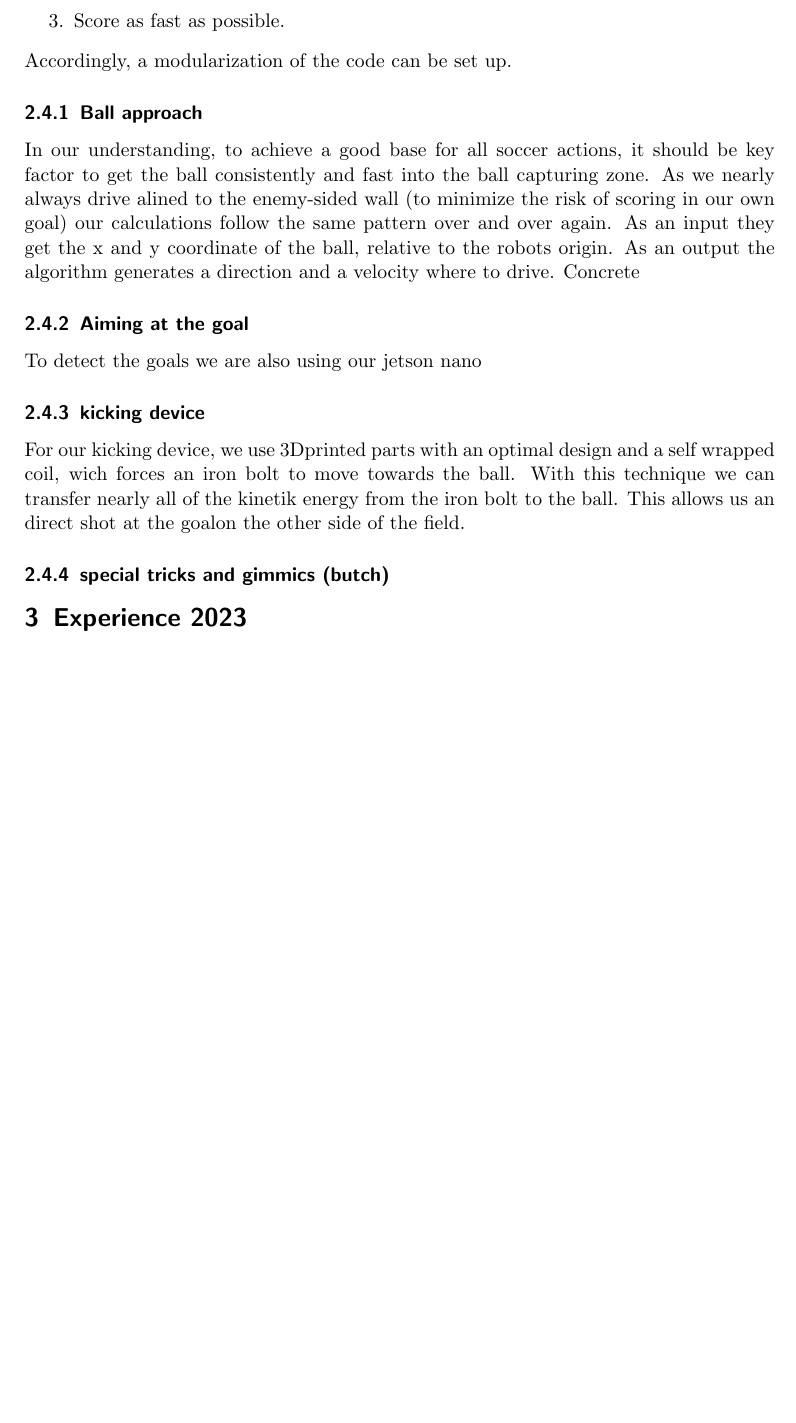
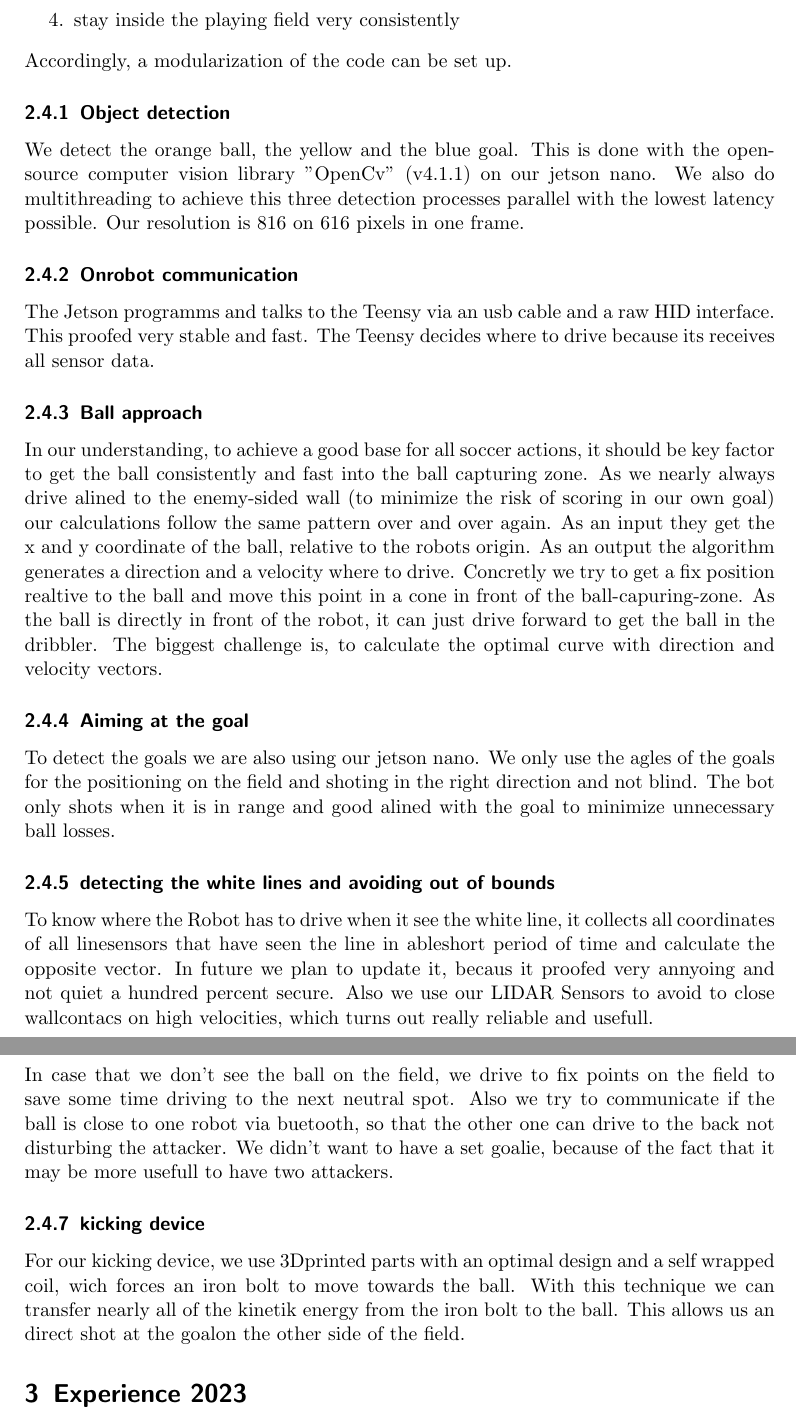
Before and after one commit to Robotik-Lessing-Gymnasium-Neu-Ulm/TeamFaabsTDP-2023, a LaTeX document (main.tex): part of page 7 of 11 before the commit and two parts of pages 7 and 8 of 12 after it, the two joined at a grey line, cut at the place of the change, the shorter picture padded with empty space. Compiled offline with pdfLaTeX.

Commit message:
ich geh schlafen

```diff
--- a/main.tex
+++ b/main.tex
@@ -164,8 +165,17 @@ and a diod.
      \item{Approach the ball quickly and precisely to get it into the ball pit.}
      \item{Aim for the goal as quickly as possible, while ball is save.}
      \item{Score as fast as possible.}
+     \item {stay inside the playing field very consistently}
  \end{enumerate}
  Accordingly, a modularization of the code can be set up.
+ \subsubsection{Object detection}
+We detect the orange ball, the yellow and the blue goal. This is done with the open-source computer vision library "OpenCv" (v4.1.1)
+on our jetson nano. We also do multithreading to achieve this three detection processes parallel with the lowest latency possible.
+Our resolution is 816 on 616 pixels in one frame.
+\subsubsection{Onrobot communication}
+The Jetson programms and talks to the Teensy via an usb cable and a raw HID interface. This proofed very stable and fast. The Teensy decides where
+to drive because its receives all sensor data.
+
  % Das muss mArk schreiben!!
  \subsubsection{Ball approach}
  In our understanding, to achieve a good base for all soccer actions, it should be key factor to get the ball
@@ -173,9 +183,24 @@ and a diod.
  As we nearly always drive alined to the enemy-sided wall (to minimize the risk of scoring in our own goal) our
  calculations follow the same pattern over and over again. As an input they get the x and y coordinate of the
  ball, relative to the robots origin. As an output the algorithm generates a direction and a velocity where to drive.
- Concrete
+ Concretly we try to get a fix position realtive to the ball and move this point in a cone in front of the ball-capuring-zone.
+ As the ball is directly in front of the robot, it can just drive forward to get the ball in the dribbler. The biggest challenge is,
+ to calculate the optimal curve with direction and velocity vectors.
+ %bitte noch mein ballaproach einfügen!!
  \subsubsection{Aiming at the goal}
- To detect the goals we are also using our jetson nano
+ To detect the goals we are also using our jetson nano. We only use the agles of the goals for the positioning on the field
+ and shoting in the right direction and not blind. The bot only shots when it is in range and good alined with the goal to minimize unnecessary ball losses.
+
+ \subsubsection{detecting the white lines and avoiding out of bounds}
+ To know where the Robot has to drive when it see the white line, it collects all coordinates of all linesensors that have seen the line in ableshort period of time
+ and calculate the opposite vector. In future we plan to update it, becaus it proofed very annyoing and not quiet a hundred percent secure.
+ Also we use our LIDAR Sensors to avoid to close wallcontacs on high velocities, which turns out really reliable and usefull.
+
+ \subsubsection{special tricks and gimmics (butch)}
+ In case that we don't see the ball on the field, we drive to fix points on the field to save some time driving to the next neutral spot.
+ Also we try to communicate if the ball is close to one robot via buetooth, so that the other one can drive to the back not disturbing the attacker.
+ We didn't want to have a set goalie, because of the fact that it may be more usefull to have two attackers.
+
  \subsubsection{kicking device}
 For our kicking device, we use 3Dprinted parts with an optimal design and a self wrapped coil, wich forces an iron bolt to move towards the ball.
 With this technique we can transfer nearly all of the kinetik energy from the iron bolt to the ball. This allows us an direct
@@ -187,9 +212,6 @@ shot at the goalon the other side of the field.
     \label{fig:kicking device}
 \end{figure}
 
- \subsubsection{special tricks and gimmics (butch)}
-
-
  \section{Experience 2023}
 
 
```
Also changed, not shown: img/LWLBot.png (added), img/SpielfeldRgeln.png (added), img/ballaproach.png (added), img/prototype.png (added), main.tex (7 more changed lines).
